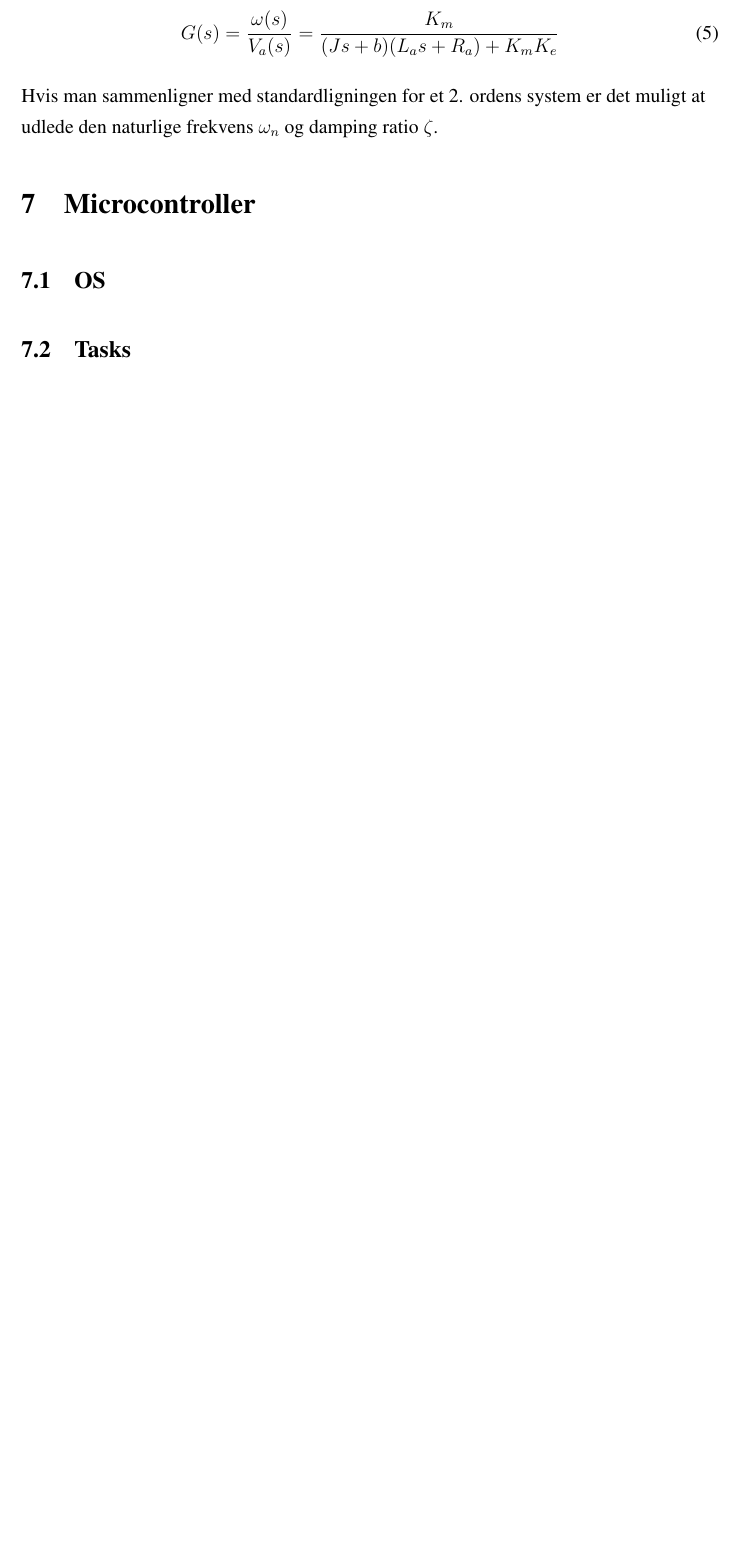
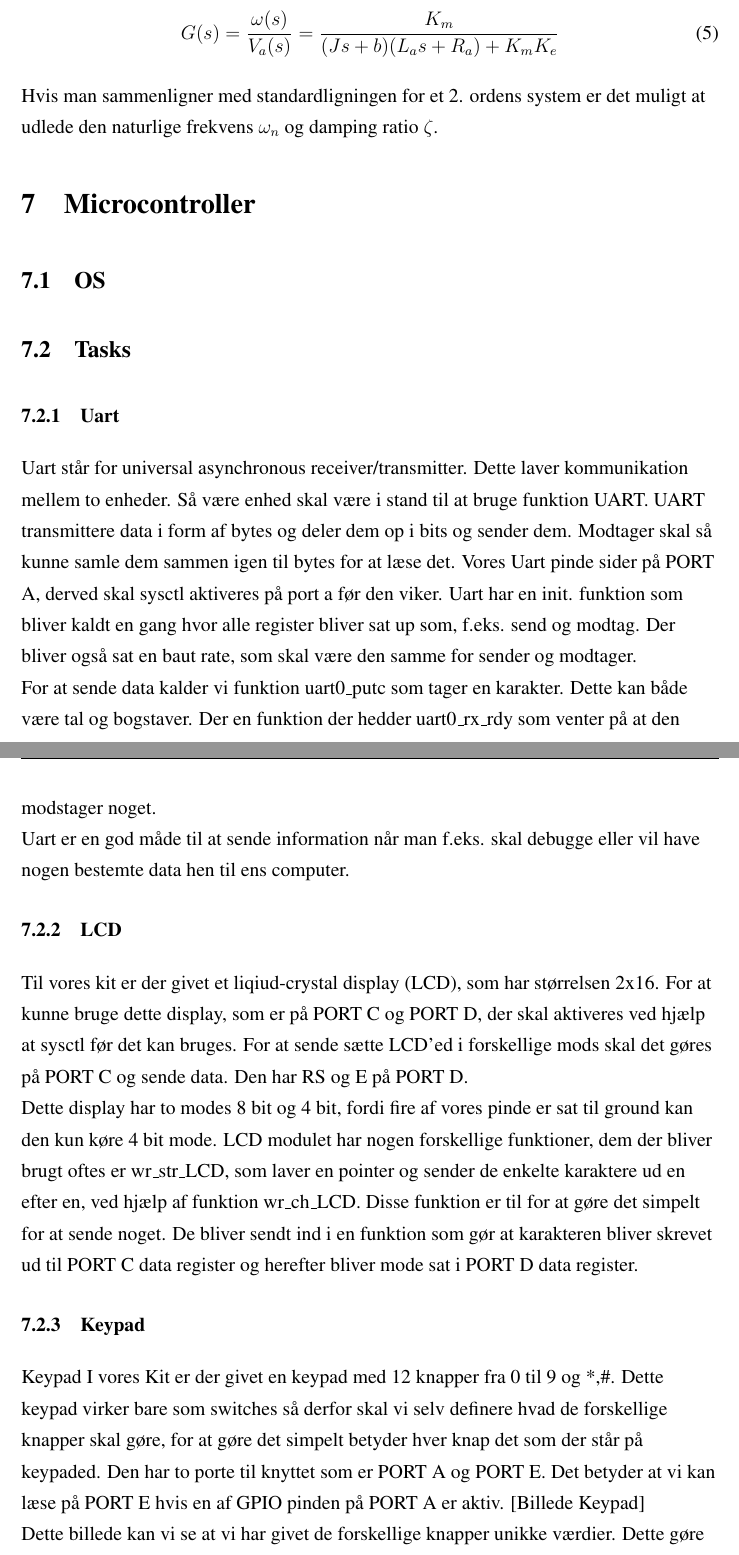
Before and after one commit to ninkaninus/4.SemesterProject, a LaTeX document (Documents/Rapport/Master.tex, which reads Documents/Rapport/Sections/Microcontroller.tex): part of page 10 of 15 before the commit and two parts of pages 11 and 12 of 17 after it, the two joined at a grey line, cut so that both start at the same text, the shorter picture padded with empty space. Compiled offline with pdfLaTeX.

Commit message:
Mircocontroler afsnit UART LCD og Keypad samt et billede

```diff
--- a/Documents/Rapport/Sections/Microcontroller.tex
+++ b/Documents/Rapport/Sections/Microcontroller.tex
@@ -4,4 +4,30 @@
 
 \subsection{Tasks}
 
+\subsubsection{Uart}
+
+Uart står for universal asynchronous receiver/transmitter. Dette laver kommunikation mellem to enheder. Så være enhed skal være i stand til at bruge funktion UART. UART transmittere data i form af bytes og deler dem op i bits og sender dem. Modtager skal så kunne samle dem sammen igen til bytes for at læse det.
+Vores Uart pinde sider på PORT A, derved skal sysctl aktiveres på port a før den viker. Uart har en init. funktion som bliver kaldt en gang hvor alle register bliver sat up som, f.eks. send og modtag. Der bliver også sat en baut rate, som skal være den samme for sender og modtager.
+\\
+For at sende data kalder vi funktion uart0\textunderscore putc som tager en karakter. Dette kan både være tal og bogstaver. Der en funktion der hedder uart0\textunderscore rx\textunderscore rdy som venter på at den modstager noget.
+\\
+Uart er en god måde til at sende information når man f.eks. skal debugge eller vil have nogen bestemte data hen til ens computer.
+
+\subsubsection{LCD}
+
+Til vores kit er der givet et liqiud-crystal display (LCD), som har størrelsen 2x16. For at kunne bruge dette display, som er på PORT C og PORT D, der skal aktiveres ved hjælp at sysctl før det kan bruges. For at sende sætte LCD’ed i forskellige mods skal det gøres på PORT C og sende data. Den har RS og E på PORT D.
+\\
+Dette display har to modes 8 bit og 4 bit, fordi fire af vores pinde er sat til ground kan den kun køre 4 bit mode.
+LCD modulet har nogen forskellige funktioner, dem der bliver brugt oftes er wr\textunderscore str\textunderscore LCD, som laver en pointer og sender de enkelte karaktere ud en efter en, ved hjælp af funktion wr\textunderscore ch\textunderscore LCD. Disse funktion er til for at gøre det simpelt for at sende noget. De bliver sendt ind i en funktion som gør at karakteren bliver skrevet ud til PORT C data register og herefter bliver mode sat i PORT D data register.
+
+\subsubsection{Keypad}
+
+Keypad
+I vores Kit er der givet en keypad med 12 knapper fra 0 til 9 og *,\#. Dette keypad virker bare som switches så derfor skal vi selv definere hvad de forskellige knapper skal gøre, for at gøre det simpelt betyder hver knap det som der står på keypaded. Den har to porte til knyttet som er PORT A og PORT E. Det betyder at vi kan læse på PORT E hvis en af GPIO pinden på PORT A er aktiv. [Billede Keypad]
+\\
+Dette billede kan vi se at vi har givet de forskellige knapper unikke værdier. Dette gøre fordi vi har et array som indeholder alle værdier på keypad’et, som vi så sender kan sende ind i buffer og læse på. For at finde en karakter kigger vi først på alle X værdier (PORT A) igennem og ser om en Y værdi (PORT E) er aktiv og udfra hvilken X og Y værdi fordi en af tallen på  [Ref billede Keypad].
+\\
+Dette keypad kan blive brugt til at sende data eller manuelt vil sætte nogle værdier i mens programmet køre.
+
+
 \subsection{Scheduling}
```
Also changed, not shown: Documents/Rapport/Billeder/keypad.PNG (added).
